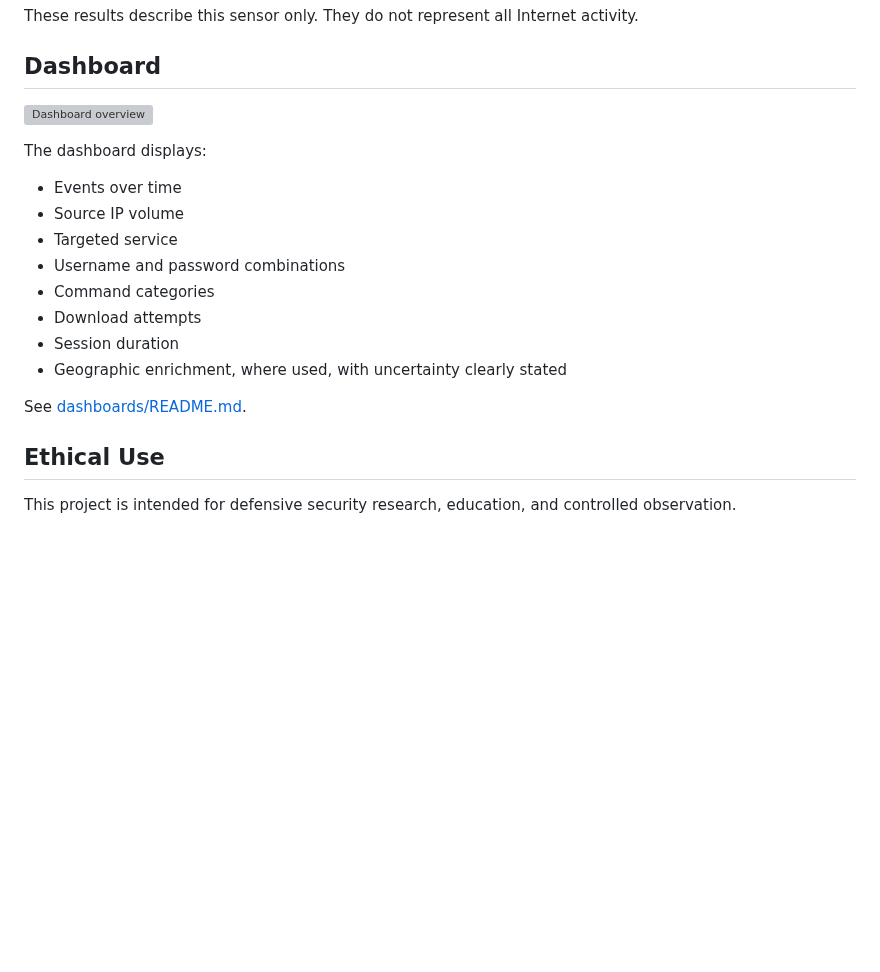
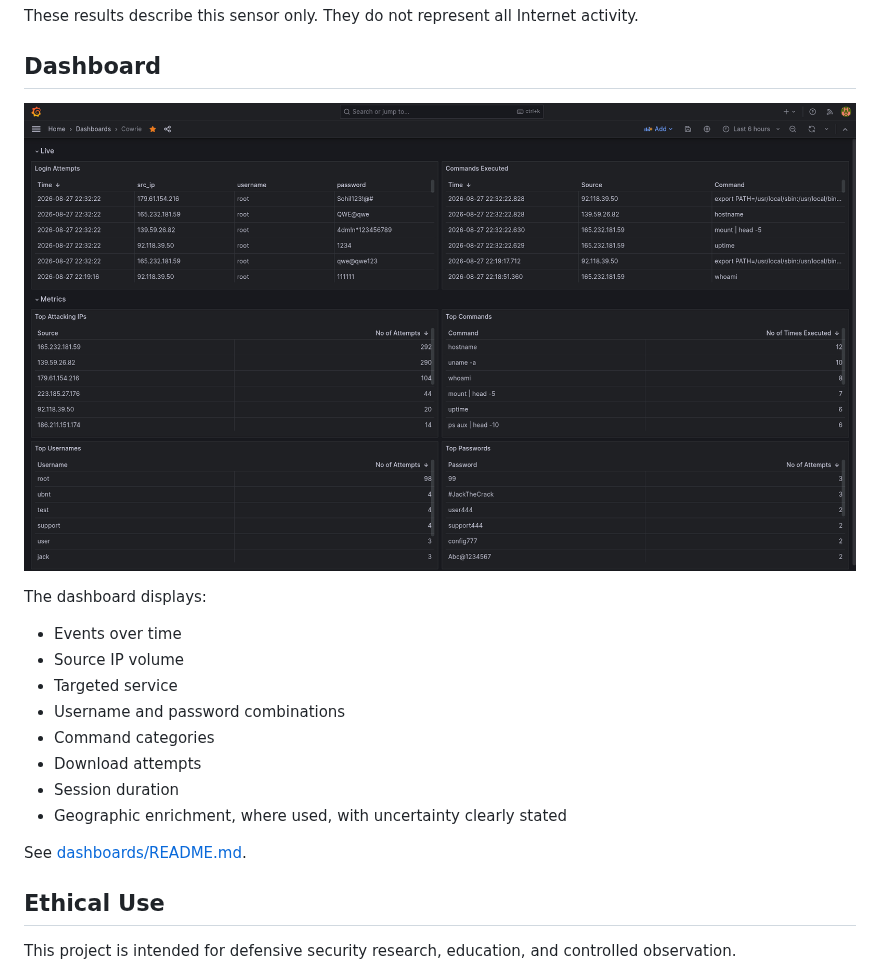
Before and after one commit to aaadarsh1337/threat-harbour, a Markdown page: README.md, the part around one of its changes. GitHub-like rendering; pictures changed too: dashboard/dashboard.png; blank space fills up the shorter version; grey boxes are pictures that could not be loaded.

Commit message:
Added README (dashboard)

```diff
--- a/README.md
+++ b/README.md
@@ -91,7 +93,7 @@ These results describe this sensor only. They do not represent all Internet acti
 
 ## Dashboard
 
-![Dashboard overview](dashboards/screenshots/overview.png)
+![Dashboard overview](dashboard/dashboard.png)
 
 The dashboard displays:
 
```
Also changed, not shown: other parts of README.md (+3 -1 lines), dashboard/README.md (added, +32 -0 lines), 1 other file.
